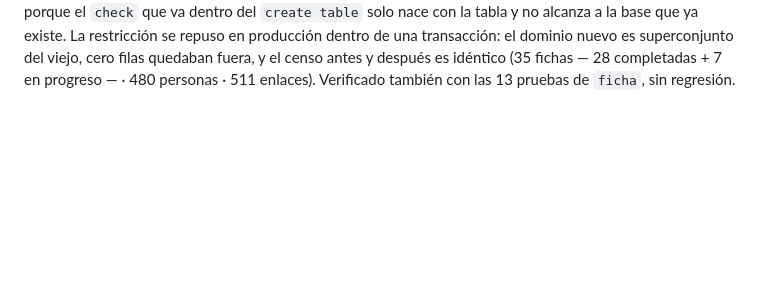
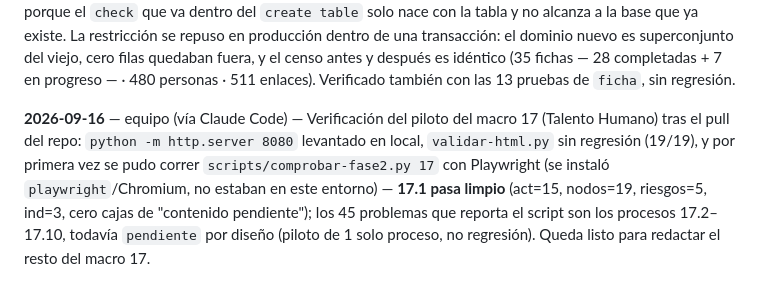
Before and after one commit to RowerConsultoria/proyectorower, a Markdown page: BITACORA.md, the part around the change. GitHub-like rendering; blank space fills up the shorter version.

Commit message:
Bitacora: verificacion del piloto macro 17 con Playwright (17.1 pasa el smoke test)
Co-Authored-By: Claude Sonnet 5 <noreply@anthropic.com>
Claude-Session: https://claude.ai/code/session_01LmmixKAPvqec784uBdmhKy

```diff
--- a/BITACORA.md
+++ b/BITACORA.md
@@ -99,3 +99,5 @@ De paso se encontró que **macros 6, 8 y 10 nunca revisaron `Insumos/Documentaci
 ⚠️ **Hallazgo de esta sesión: `Documentación de Lark/` apareció en la RAÍZ del repo** (no dentro de `Insumos/`), por lo tanto **fuera del `.gitignore`** y sin proteger — contiene material confidencial de RRHH (acuerdo de confidencialidad de empleados, descripciones de cargo, políticas de desvinculación). No se commiteó. Pendiente: moverla a `Insumos/Documentación de Lark/`, que es la ruta que ya describen `CLAUDE.md` y el prompt del equipo.
 
 **2026-09-15** — Gabriel — **Ficha de perfil: nuevo nivel educativo «Primaria / Bachillerato incompleto»** (`primaria_bachillerato_incompleto`), el más bajo de la escala — faltaba casilla para el personal de almacén y tienda que no terminó bachillerato. Toca los tres sitios por los que pasa el valor: el radio de `actualizacion-perfil/`, la etiqueta del modal de «Fichas recibidas» en el panel y el `check` de `fichas_perfil.nivel_educativo` en `schema.sql` — este último con un `alter` idempotente al lado, porque el `check` que va dentro del `create table` solo nace con la tabla y no alcanza a la base que ya existe. La restricción se repuso en producción dentro de una transacción: el dominio nuevo es superconjunto del viejo, cero filas quedaban fuera, y el censo antes y después es idéntico (35 fichas — 28 completadas + 7 en progreso — · 480 personas · 511 enlaces). Verificado también con las 13 pruebas de `ficha`, sin regresión.
+
+**2026-09-16** — equipo (vía Claude Code) — Verificación del piloto del macro 17 (Talento Humano) tras el pull del repo: `python -m http.server 8080` levantado en local, `validar-html.py` sin regresión (19/19), y por primera vez se pudo correr `scripts/comprobar-fase2.py 17` con Playwright (se instaló `playwright`/Chromium, no estaban en este entorno) — **17.1 pasa limpio** (act=15, nodos=19, riesgos=5, ind=3, cero cajas de "contenido pendiente"); los 45 problemas que reporta el script son los procesos 17.2–17.10, todavía `pendiente` por diseño (piloto de 1 solo proceso, no regresión). Queda listo para redactar el resto del macro 17.
```
